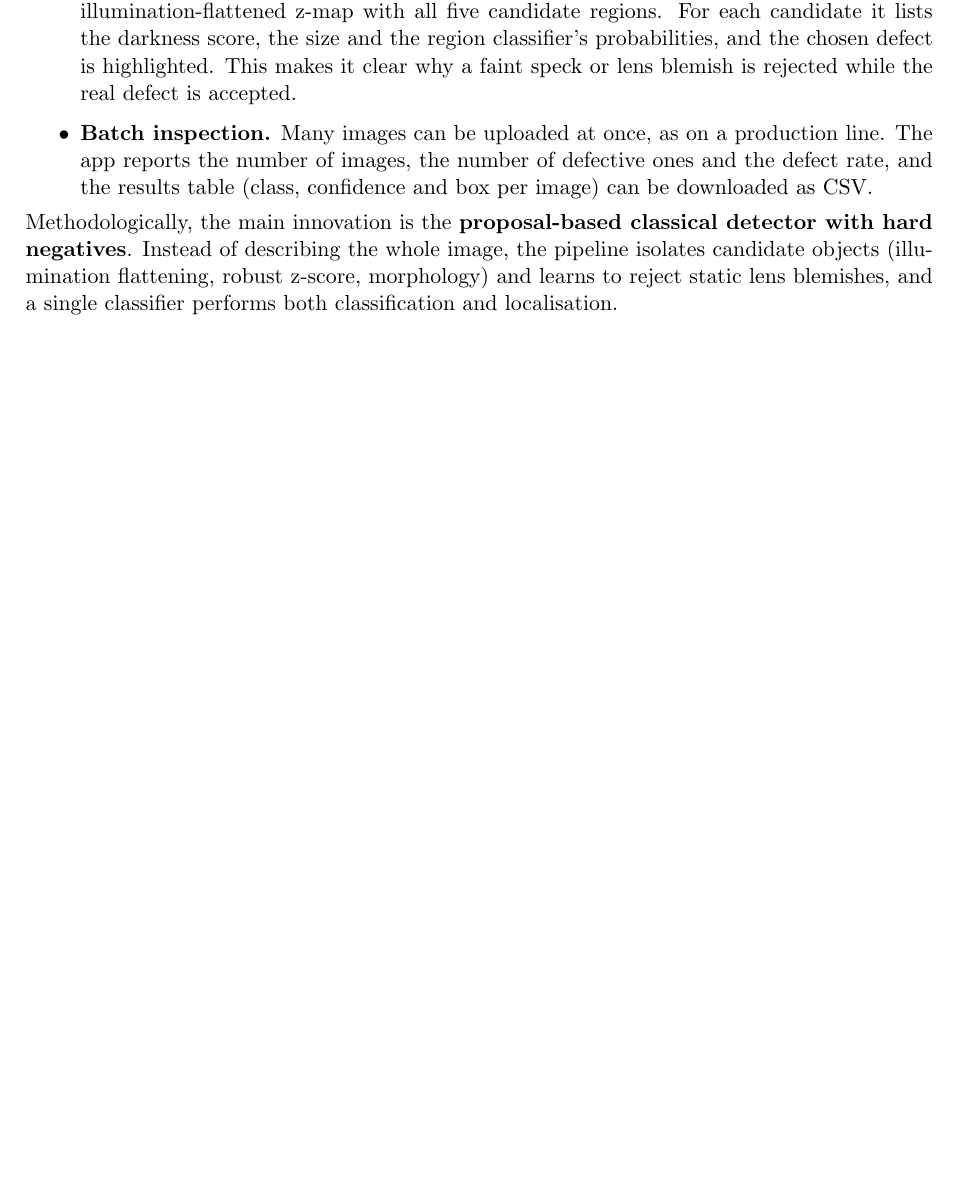
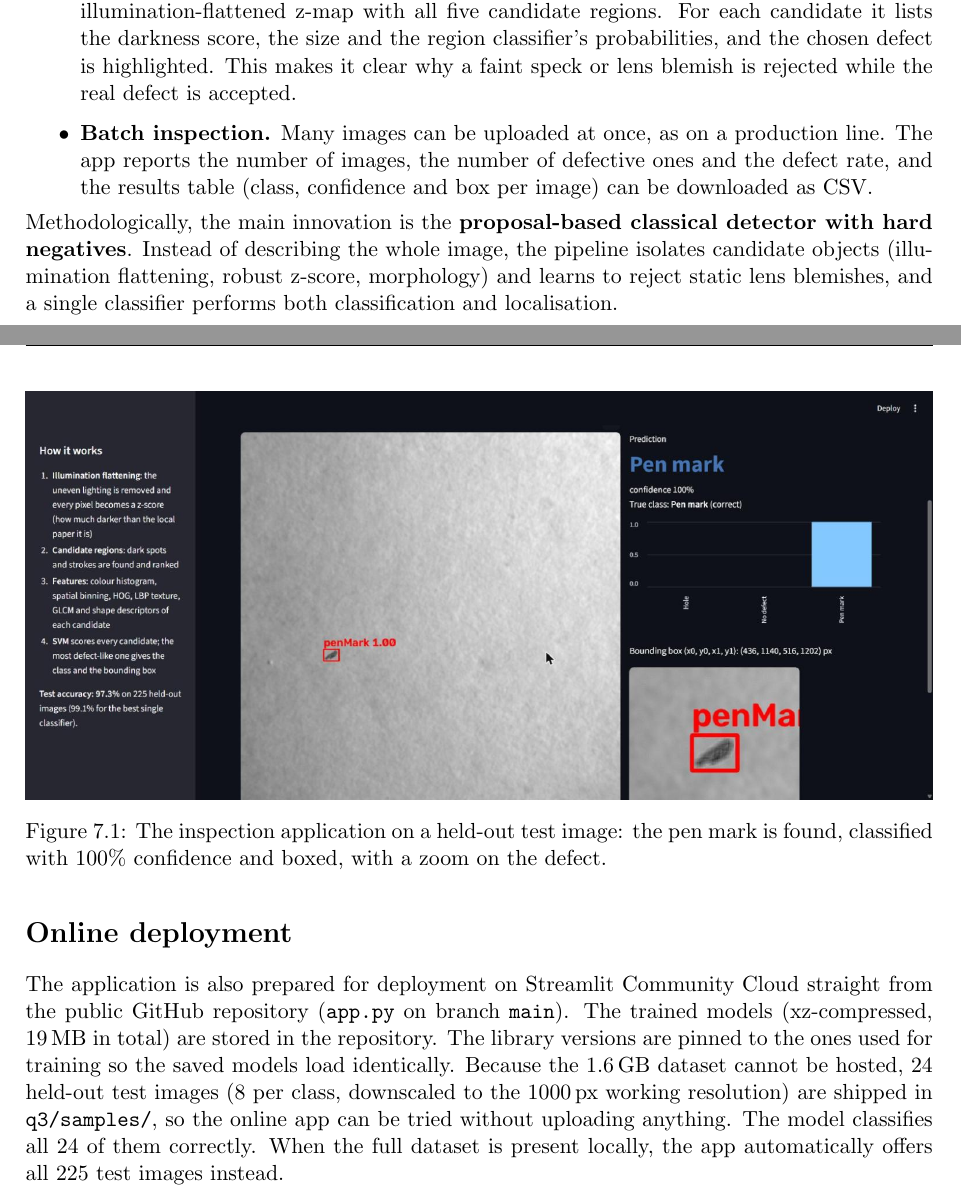
Before and after one commit to hbnasir23/ml-cep-ct317, a LaTeX thesis (report/report.tex): part of page 18 of 24 before the commit and two parts of pages 18 and 19 of 25 after it, the two joined at a grey line, cut so that both start at the same text, the shorter picture padded with empty space. Compiled offline with pdfLaTeX.

Commit message:
Report: app screenshot and deployment section; README deploy link
Co-Authored-By: Claude Opus 5.5 <noreply@anthropic.com>

```diff
--- a/report/report.tex
+++ b/report/report.tex
@@ -428,9 +428,22 @@ detector with hard negatives}. Instead of describing the whole image, the pipeli
 candidate objects (illumination flattening, robust z-score, morphology) and learns to reject
 static lens blemishes, and a single classifier performs both classification and localisation.
 
-% APP SCREENSHOTS (optional): add with
-% \begin{figure}[H]\centering\includegraphics[width=\textwidth]{app_screenshot.png}
-% \caption{The inspection application.}\end{figure}
+\begin{figure}[H]\centering
+\includegraphics[width=\textwidth]{q3_app_screenshot.jpg}
+\caption{The inspection application on a held-out test image: the pen mark is found,
+classified with 100\% confidence and boxed, with a zoom on the defect.}
+\label{fig:app}
+\end{figure}
+
+\section*{Online deployment}
+The application is also prepared for deployment on Streamlit Community Cloud straight from
+the public GitHub repository (\texttt{app.py} on branch \texttt{main}). The trained models
+(xz-compressed, 19\,MB in total) are stored in the repository. The library versions are
+pinned to the ones used for training so the saved models load identically. Because the
+1.6\,GB dataset cannot be hosted, 24 held-out test images (8 per class, downscaled to the
+1000\,px working resolution) are shipped in \texttt{q3/samples/}, so the online app can be
+tried without uploading anything. The model classifies all 24 of them correctly. When the
+full dataset is present locally, the app automatically offers all 225 test images instead.
 
 % ================================================================ software
 \chapter{Software Design and Usage}
```
Also changed, not shown: README.md, report/figures/q3_app_screenshot.jpg (added), report/report.pdf.
